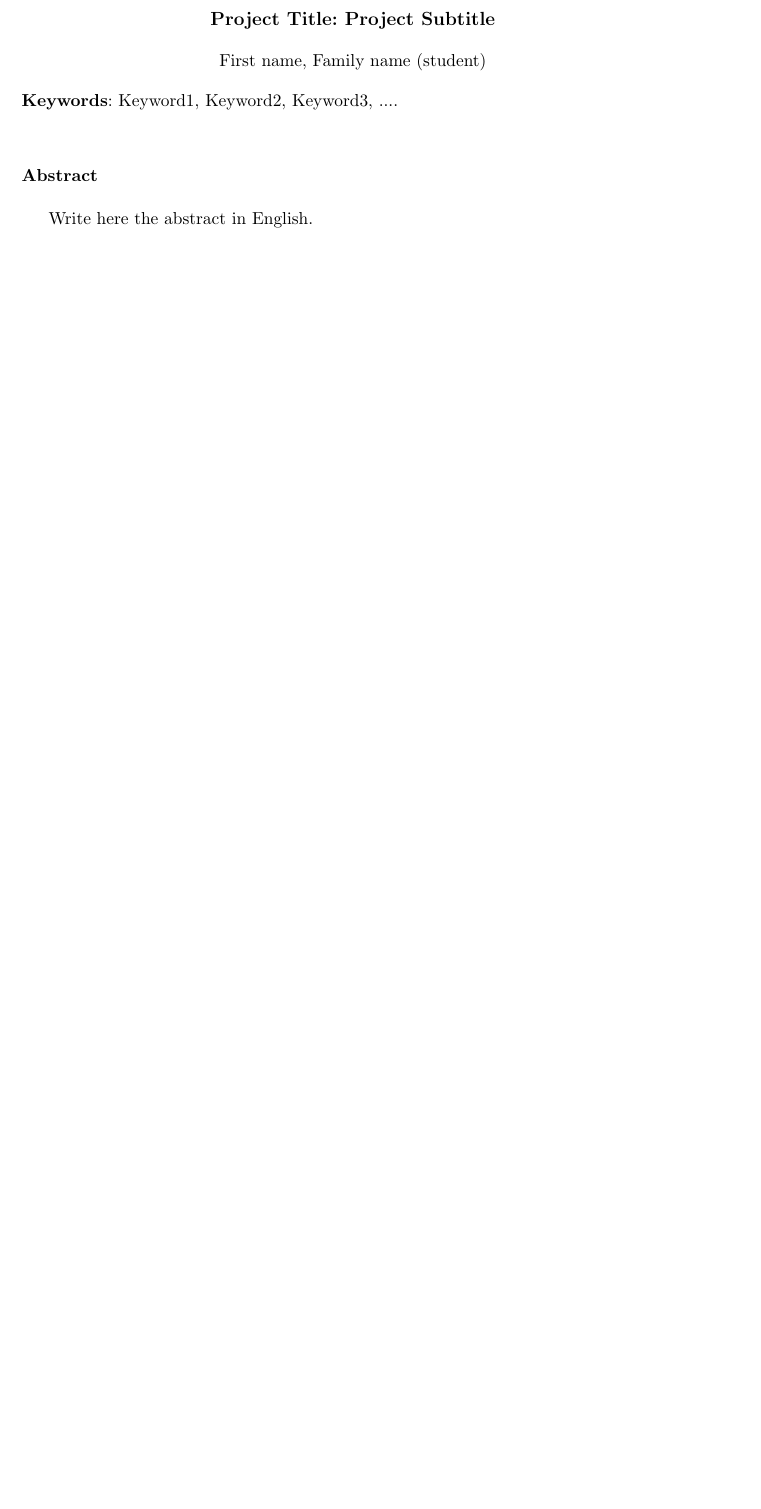
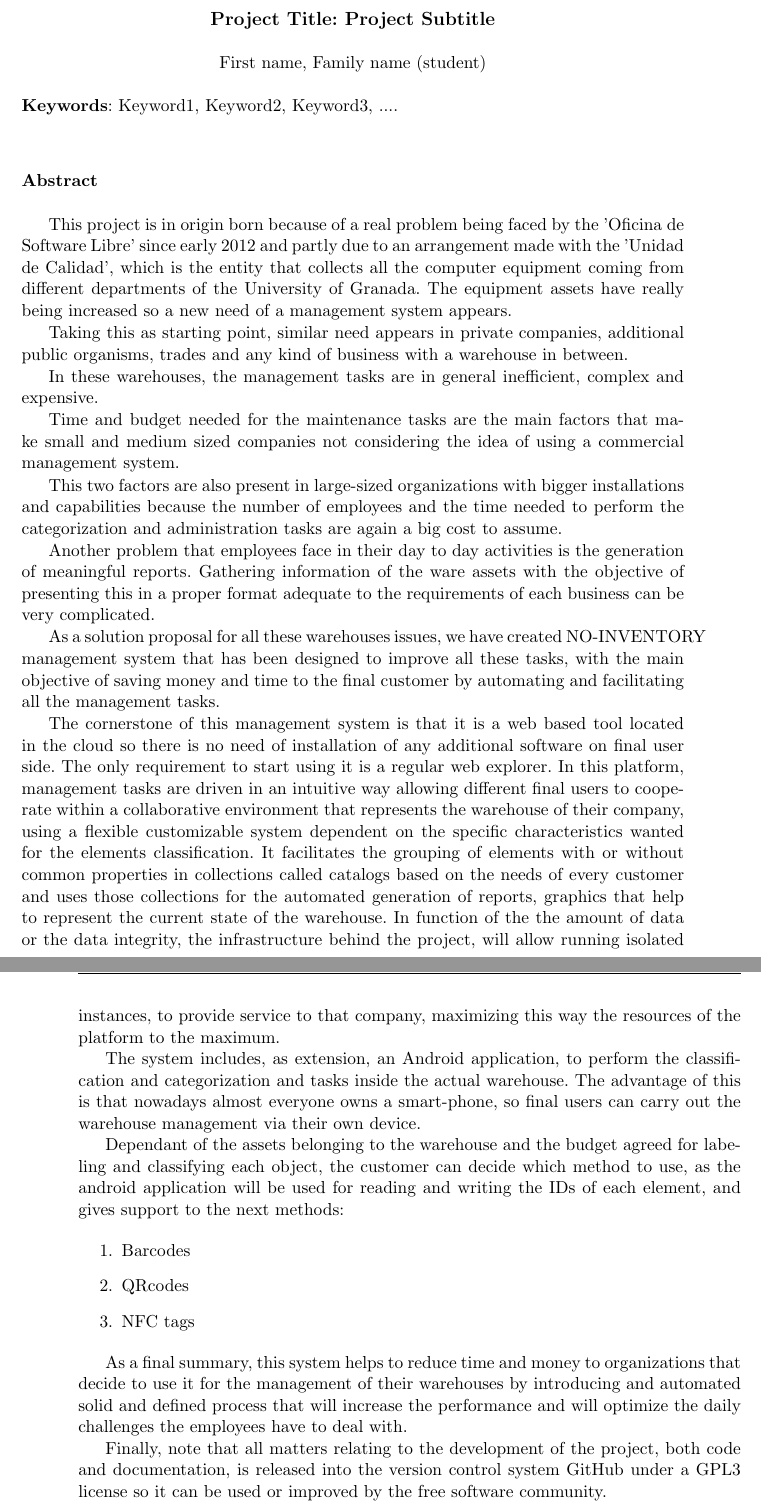
Before and after one commit to hugobarzano/NoInventory, a LaTeX thesis (NoInventoryDOC/proyecto.tex, which reads NoInventoryDOC/prefacios/prefacio.tex): part of page 9 of 115 before the commit and two parts of pages 9 and 10 of 115 after it, the two joined at a grey line, cut so that both start at the same text, the shorter picture padded with empty space. Compiled offline with pdfLaTeX.

Commit message:
NOInventoryDOC: Abstrac

```diff
--- a/NoInventoryDOC/prefacios/prefacio.tex
+++ b/NoInventoryDOC/prefacios/prefacio.tex
@@ -66,7 +66,43 @@ First name, Family name (student)\\
 \vspace{0.7cm}
 \noindent{\textbf{Abstract}}\\
 
-Write here the abstract in English.
+This project is in origin born because of a real problem being faced by the 'Oficina de Software Libre' since early 2012 and partly due to an arrangement made with the 'Unidad de Calidad', which is the entity that collects all the computer equipment coming from different departments of the University of Granada. The equipment assets have really being increased so a new need of a management system appears.
+
+Taking this as starting point, similar need appears in private companies, additional public organisms, trades and any kind of business with a warehouse in between.
+
+
+In these warehouses, the management tasks are in general inefficient, complex and expensive.
+
+Time and budget needed for the maintenance tasks are the main factors that make small and medium sized companies not considering the idea of using a commercial management system.
+
+
+This two factors are also present in large-sized organizations with bigger installations and capabilities because the number of employees and the time needed to perform the categorization and administration tasks are again a big cost to assume.
+
+
+Another problem that employees face in their day to day activities is the generation of meaningful reports. Gathering information of the ware assets with the objective of presenting this in a proper format adequate to the requirements of each business can be very complicated.
+
+
+As a solution proposal for all these warehouses issues, we have created NO-INVENTORY management system that has been designed to improve all these tasks, with the main objective of saving money and time to the final customer by automating and facilitating all the management tasks.
+
+
+The cornerstone of this management system is that it is a web based tool located in the cloud so there is no need of installation of any additional software on final user side. The only requirement to start using it is a regular web explorer. In this platform, management tasks are driven in an intuitive way allowing different final users to cooperate within a collaborative environment that represents the warehouse of their company, using a flexible customizable system dependent on the specific characteristics wanted for the elements classification. It facilitates the grouping of elements with or without common properties in collections called catalogs based on the needs of every customer and uses those collections for the automated generation of reports, graphics that help to represent the current state of the warehouse. In function of the the amount of data or the data integrity, the infrastructure behind the project, will allow running isolated instances, to provide service to that company, maximizing this way the resources of the platform to the maximum.
+
+
+The system includes, as extension, an Android application, to perform the classification and categorization and tasks inside the actual warehouse. The advantage of this is that nowadays almost everyone owns a smart-phone, so final users can carry out the warehouse management via their own device.
+
+Dependant of the assets belonging to the warehouse and the budget agreed for labeling and classifying each object, the customer can decide which method to use, as the android application will be used for reading and writing the IDs of each element, and gives support to the next methods:
+
+
+\begin{enumerate}
+\item Barcodes
+\item QRcodes
+\item NFC tags
+\end{enumerate}
+
+As a final summary, this system helps to reduce time and money to organizations that decide to use it for the management of their warehouses by introducing and automated solid and defined process that will increase the performance and will optimize the daily challenges the employees have to deal with.
+
+Finally, note that all matters relating to the development of the project, both code and documentation, is released into the version control system GitHub under a GPL3 license so it can be used or improved by the free software community.
+
 
 \chapter*{}
 \thispagestyle{empty}
```
Also changed, not shown: NoInventoryDOC/prefacios/prefacio.tex (2 more changed lines), 1 other file.
